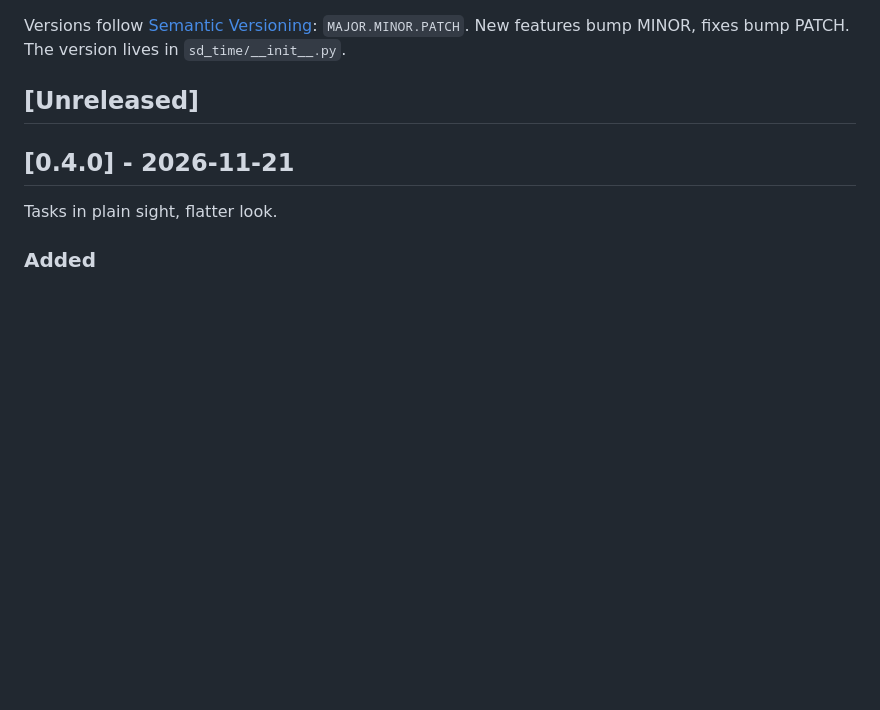
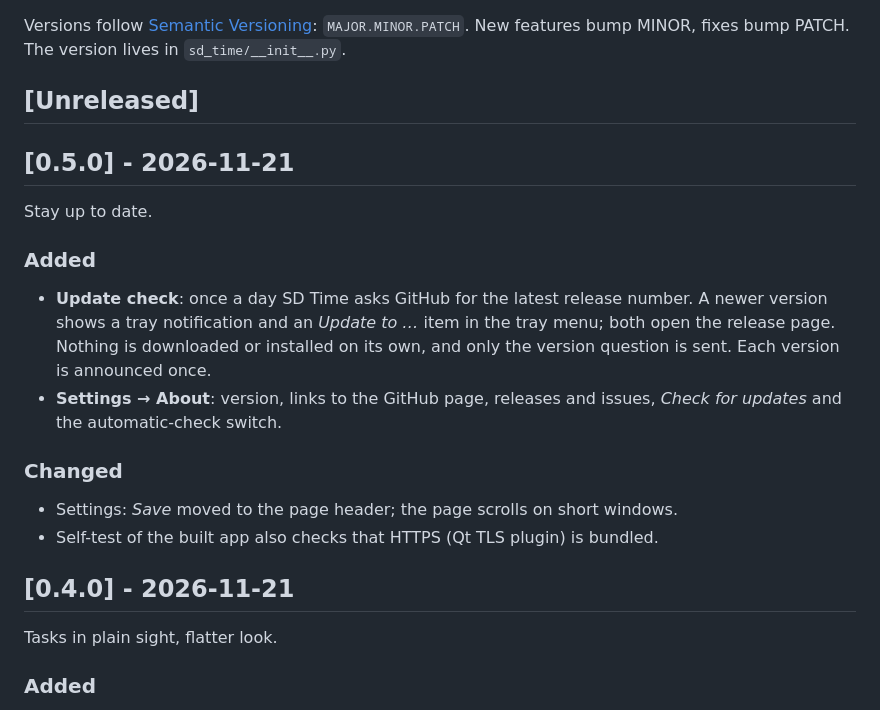
Before and after one commit to sanddogfx/SD_Time, a Markdown page: CHANGELOG.md, the part around the change. GitHub-like rendering; blank space fills up the shorter version.

```diff
--- a/CHANGELOG.md
+++ b/CHANGELOG.md
@@ -4,6 +4,22 @@ Versions follow [Semantic Versioning](https://semver.org/): `MAJOR.MINOR.PATCH`.
 New features bump MINOR, fixes bump PATCH. The version lives in `sd_time/__init__.py`.
 
 ## [Unreleased]
+
+## [0.5.0] - 2026-11-21
+
+Stay up to date.
+
+### Added
+- **Update check**: once a day SD Time asks GitHub for the latest release number. A newer
+  version shows a tray notification and an *Update to …* item in the tray menu; both open
+  the release page. Nothing is downloaded or installed on its own, and only the version
+  question is sent. Each version is announced once.
+- **Settings → About**: version, links to the GitHub page, releases and issues, *Check for
+  updates* and the automatic-check switch.
+
+### Changed
+- Settings: *Save* moved to the page header; the page scrolls on short windows.
+- Self-test of the built app also checks that HTTPS (Qt TLS plugin) is bundled.
 
 ## [0.4.0] - 2026-11-21
 
```
Also changed, not shown: README.md (+4 -2 lines), docs/screenshots/insights.png, docs/screenshots/projects.png, docs/screenshots/settings.png, docs/screenshots/timesheet.png, docs/screenshots/tracker.png, docs/screenshots/week.png, 6 other files.
